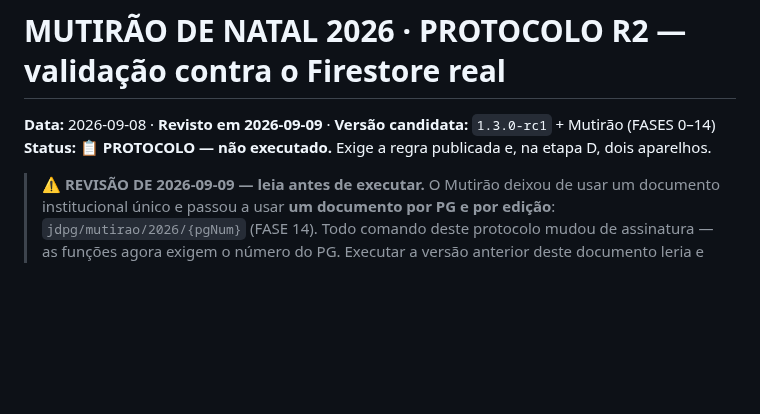
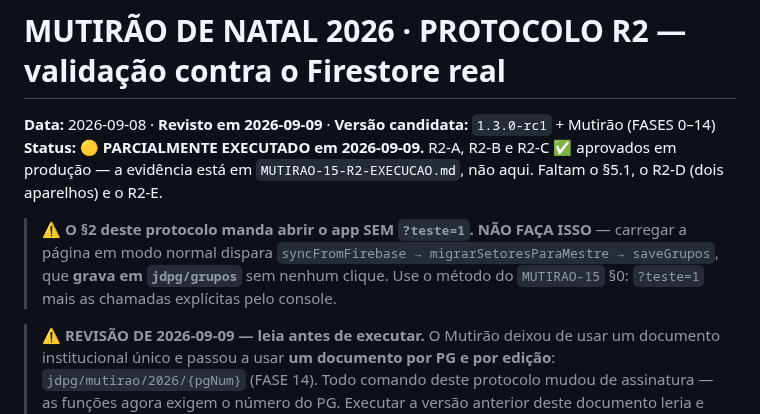
Before and after one commit to capelaniahospitalar/jornada-pequenos-grupos, a Markdown page: MUTIRAO-13-PROTOCOLO-R2.md, the part around the change. Drawn GitHub-style; blank space fills up the shorter version.

```diff
--- a/MUTIRAO-13-PROTOCOLO-R2.md
+++ b/MUTIRAO-13-PROTOCOLO-R2.md
@@ -1,7 +1,14 @@
 # MUTIRÃO DE NATAL 2026 · PROTOCOLO R2 — validação contra o Firestore real
 
 **Data:** 2026-09-08 · **Revisto em 2026-09-09** · **Versão candidata:** `1.3.0-rc1` + Mutirão (FASES 0–14)
-**Status:** 📋 **PROTOCOLO — não executado.** Exige a regra publicada e, na etapa D, dois aparelhos.
+**Status:** 🟡 **PARCIALMENTE EXECUTADO em 2026-09-09.** R2-A, R2-B e R2-C ✅ aprovados em produção
+— a evidência está em `MUTIRAO-15-R2-EXECUCAO.md`, não aqui. Faltam o §5.1, o R2-D (dois aparelhos)
+e o R2-E.
+
+> ⚠️ **O §2 deste protocolo manda abrir o app SEM `?teste=1`. NÃO FAÇA ISSO** — carregar a página
+> em modo normal dispara `syncFromFirebase → migrarSetoresParaMestre → saveGrupos`, que **grava em
+> `jdpg/grupos`** sem nenhum clique. Use o método do `MUTIRAO-15` §0: `?teste=1` mais as chamadas
+> explícitas pelo console.
 
 > ⚠️ **REVISÃO DE 2026-09-09 — leia antes de executar.** O Mutirão deixou de usar um documento
 > institucional único e passou a usar **um documento por PG e por edição**:
```
Also changed, not shown: MUTIRAO-14-FASE14-DOCUMENTO-POR-PG.md (+7 -2 lines), MUTIRAO-15-R2-EXECUCAO.md (added, +186 -0 lines).
